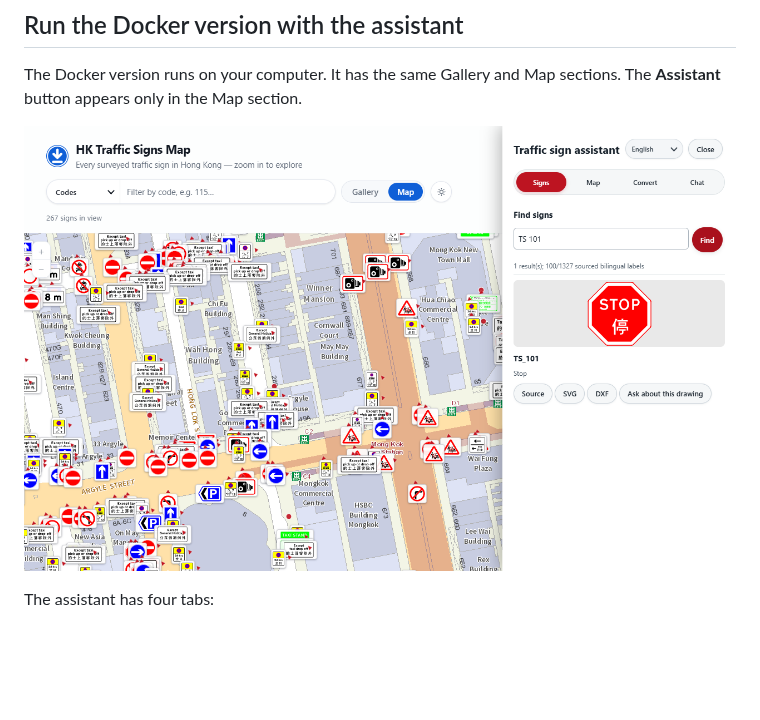
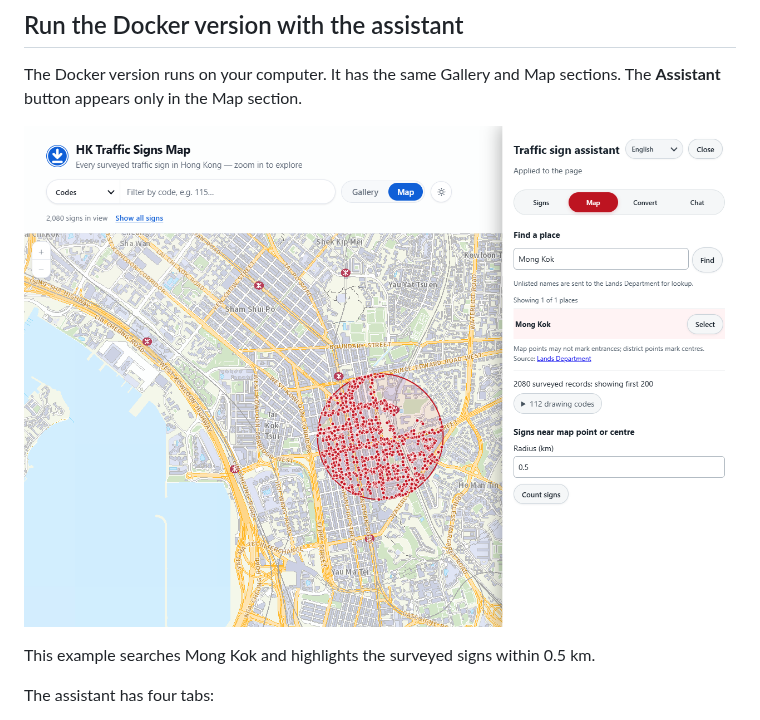
Before and after one commit to Lecberg/hk-tpdm-traffic-signs-markings, a Markdown page: README.md, the part around the change. GitHub-like rendering; pictures changed too: docs/assistant-screenshot.png; blank space fills up the shorter version.

Commit message:
Show assistant map search in README screenshot

```diff
--- a/README.md
+++ b/README.md
@@ -18,7 +18,9 @@ The public site needs no installation or API key. It does not include the assist
 
 The Docker version runs on your computer. It has the same Gallery and Map sections. The **Assistant** button appears only in the Map section.
 
-![Assistant showing a sign search result beside the map](docs/assistant-screenshot.png)
+![Assistant map search showing surveyed signs near Mong Kok](docs/assistant-screenshot.png)
+
+This example searches Mong Kok and highlights the surveyed signs within 0.5 km.
 
 The assistant has four tabs:
 
```
